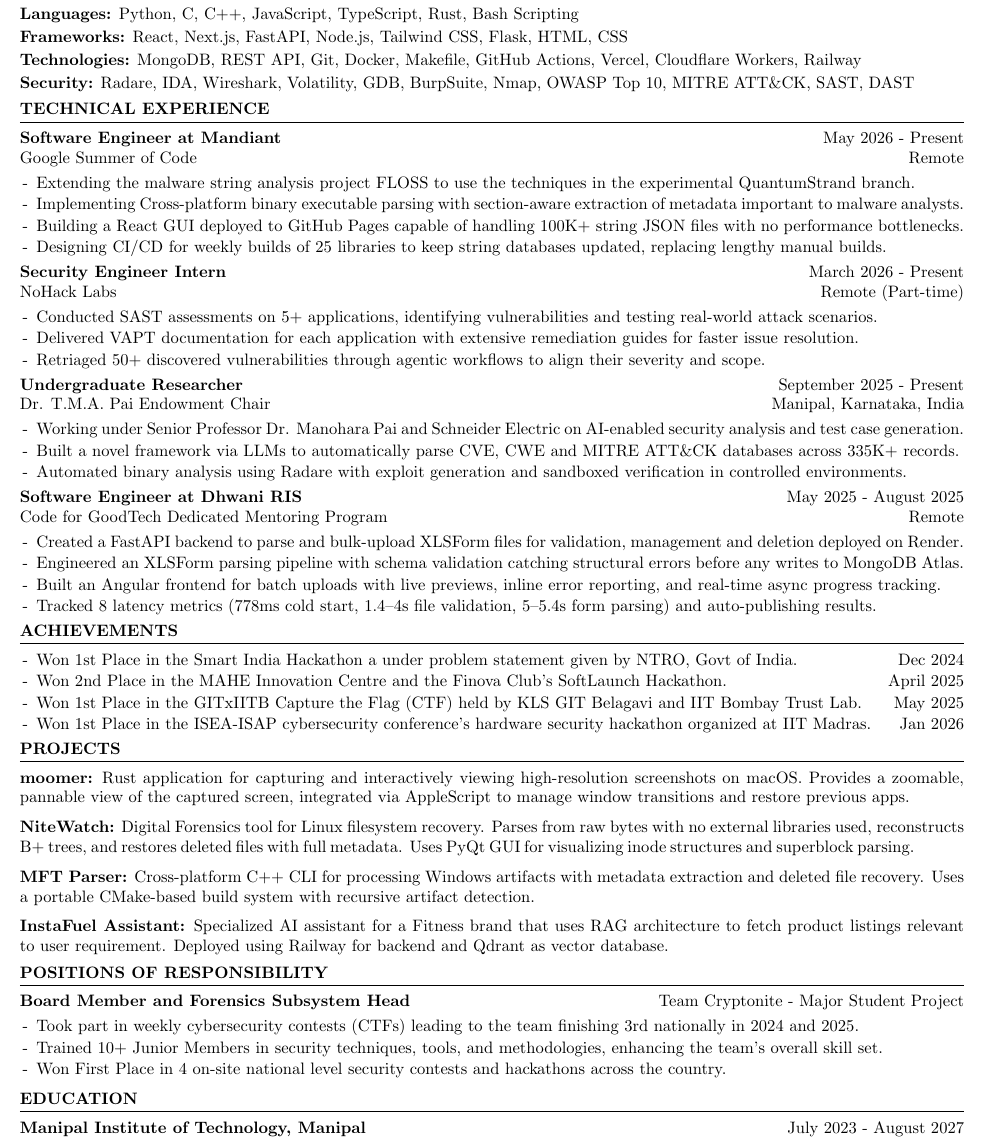
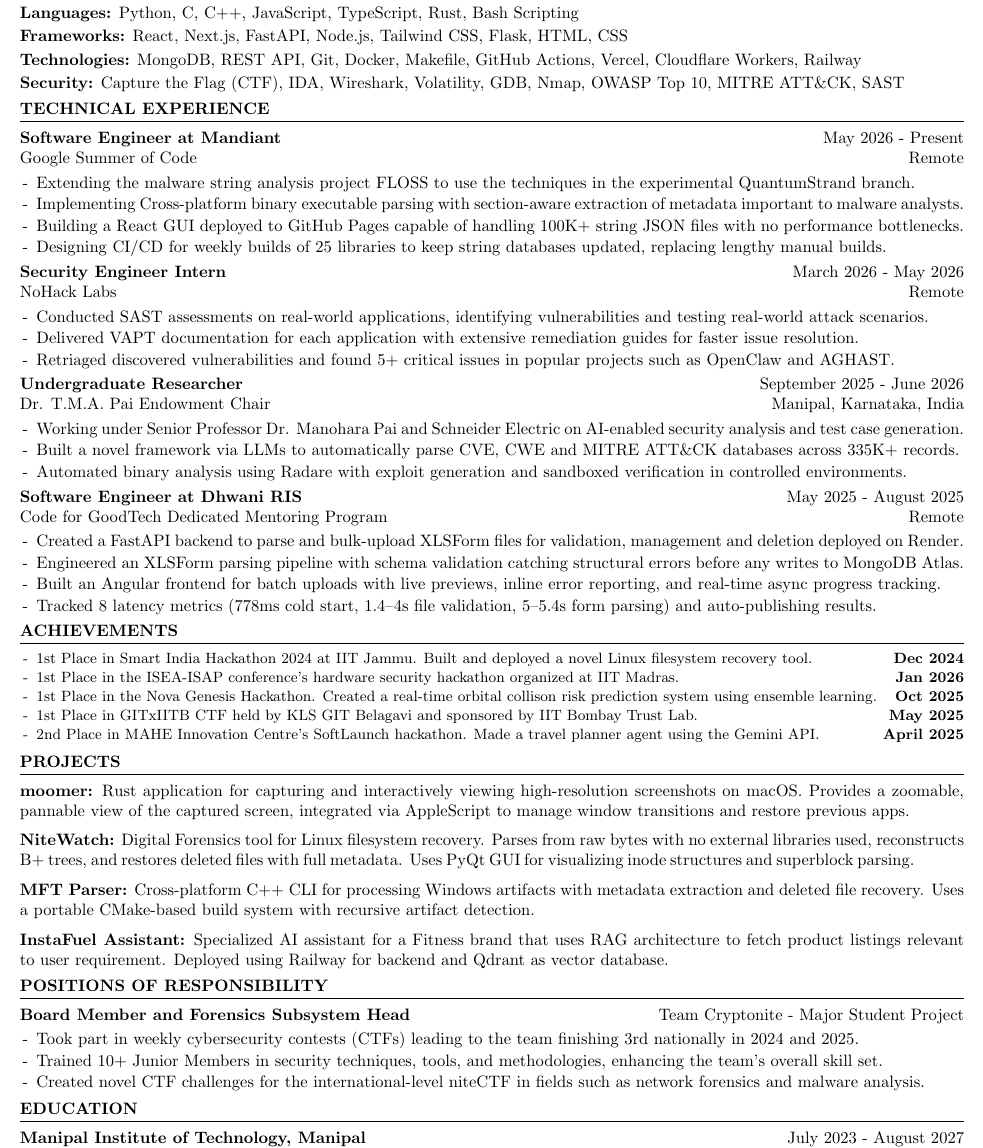
Before and after one commit to vee1e/resume, a LaTeX CV (Lakshit_Verma_Resume.tex): part of the page, cut so that both start at the same text. Compiled offline with pdfLaTeX.

Commit message:
add achievements and add more details around them

```diff
--- a/Lakshit_Verma_Resume.tex
+++ b/Lakshit_Verma_Resume.tex
@@ -16,7 +16,7 @@
 \textbf{Languages:} Python, C, C++, JavaScript, TypeScript, Rust, Bash Scripting  \\[0.2em]
 \textbf{Frameworks:} React, Next.js, FastAPI, Node.js, Tailwind CSS, Flask, HTML, CSS \\[0.2em]
 \textbf{Technologies:} MongoDB, REST API, Git, Docker, Makefile, GitHub Actions, Vercel, Cloudflare Workers, Railway \\[0.2em]
-\textbf{Security:} Radare, IDA, Wireshark, Volatility, GDB, BurpSuite, Nmap, OWASP Top 10, MITRE ATT\&CK, SAST, DAST
+\textbf{Security:} Capture the Flag (CTF), IDA, Wireshark, Volatility, GDB, Nmap, OWASP Top 10, MITRE ATT\&CK, SAST
 \end{rSection}
 
 \vspace{-0.7em}
@@ -28,12 +28,12 @@
 \item Building a React GUI deployed to GitHub Pages capable of handling 100K+ string JSON files with no performance bottlenecks.
 \item Designing CI/CD for weekly builds of 25 libraries to keep string databases updated, replacing lengthy manual builds.
 \end{rSubsection}
-\begin{rSubsection}{\bf Security Engineer Intern}{March 2026 - Present}{NoHack Labs}{Remote (Part-time)}
-\item Conducted SAST assessments on 5+ applications, identifying vulnerabilities and testing real-world attack scenarios.
+\begin{rSubsection}{\bf Security Engineer Intern}{March 2026 - May 2026}{NoHack Labs}{Remote}
+\item Conducted SAST assessments on real-world applications, identifying vulnerabilities and testing real-world attack scenarios.
 \item Delivered VAPT documentation for each application with extensive remediation guides for faster issue resolution.
-\item Retriaged 50+ discovered vulnerabilities through agentic workflows to align their severity and scope.
+\item Retriaged discovered vulnerabilities and found 5+ critical issues in popular projects such as OpenClaw and AGHAST.
 \end{rSubsection}
-\begin{rSubsection}{\bf Undergraduate Researcher}{September 2025 - Present}{Dr. T.M.A. Pai Endowment Chair}{Manipal, Karnataka, India}
+\begin{rSubsection}{\bf Undergraduate Researcher}{September 2025 - June 2026}{Dr. T.M.A. Pai Endowment Chair}{Manipal, Karnataka, India}
 \item Working under Senior Professor Dr. Manohara Pai and Schneider Electric on AI-enabled security analysis and test case generation.
 \item Built a novel framework via LLMs to automatically parse CVE, CWE and MITRE ATT\&CK databases across 335K+ records.
 \item Automated binary analysis using Radare with exploit generation and sandboxed verification in controlled environments.
@@ -49,14 +49,16 @@
 \vspace{-0.5em}
 \begin{rSection}{Achievements}
 \begin{list}{-}{\leftmargin=1em \itemindent=0em}
-\itemsep -0.5em
-\item Won 1st Place in the Smart India Hackathon a under problem statement given by NTRO, Govt of India.\hfill Dec 2024
-\item Won 2nd Place in the MAHE Innovation Centre and the Finova Club's SoftLaunch Hackathon.\hfill April 2025
-\item Won 1st Place in the GITxIITB Capture the Flag (CTF) held by KLS GIT Belagavi and IIT Bombay Trust Lab.\hfill May 2025
-\item Won 1st Place in the ISEA-ISAP cybersecurity conference's hardware security hackathon organized at IIT Madras.\hfill Jan 2026
+\small
+\itemsep -0.6em
+\item 1st Place in Smart India Hackathon 2024 at IIT Jammu. Built and deployed a novel Linux filesystem recovery tool.\hfill \textbf{Dec 2024}
+\item 1st Place in the ISEA-ISAP conference's hardware security hackathon organized at IIT Madras.\hfill \textbf{Jan 2026}
+\item 1st Place in the Nova Genesis Hackathon. Created a real-time orbital collison risk prediction system using ensemble learning.\hfill \textbf{Oct 2025}
+\item 1st Place in GITxIITB CTF held by KLS GIT Belagavi and sponsored by IIT Bombay Trust Lab.\hfill \textbf{May 2025}
+\item 2nd Place in MAHE Innovation Centre's SoftLaunch hackathon. Made a travel planner agent using the Gemini API.\hfill \textbf{April 2025}
 \end{list}
 \end{rSection}
-\vspace{-0.8em}
+\vspace{-0.6em}
 \begin{rSection}{Projects}
 \noindent \textbf{moomer:} Rust application for capturing and interactively viewing high-resolution screenshots on macOS. Provides a zoomable, pannable view of the captured screen, integrated via AppleScript to manage window transitions and restore previous apps.\par
 \noindent \textbf{NiteWatch:} Digital Forensics tool for Linux filesystem recovery. Parses from raw bytes with no external libraries used, reconstructs B+ trees, and restores deleted files with full metadata. Uses PyQt GUI for visualizing inode structures and superblock parsing.\par
@@ -69,11 +71,11 @@
 \begin{rSubsection}{\bf Board Member and Forensics Subsystem Head}{Team Cryptonite - Major Student Project}{}{}
 \item Took part in weekly cybersecurity contests (CTFs) leading to the team finishing 3rd nationally in 2024 and 2025.
 \item Trained 10+ Junior Members in security techniques, tools, and methodologies, enhancing the team's overall skill set.
-\item Won First Place in 4 on-site national level security contests and hackathons across the country.
+\item Created novel CTF challenges for the international-level niteCTF in fields such as network forensics and malware analysis.
 \end{rSubsection}
 \end{rSection}
 
-\vspace{-0.2em}
+\vspace{-0.4em}
 \begin{rSection}{Education}
     {\bf Manipal Institute of Technology, Manipal} \hfill {July 2023 - August 2027}  \\
     {Bachelor of Technology in Electronics Engineering (Minor in Computing)} \hfill \\
```
